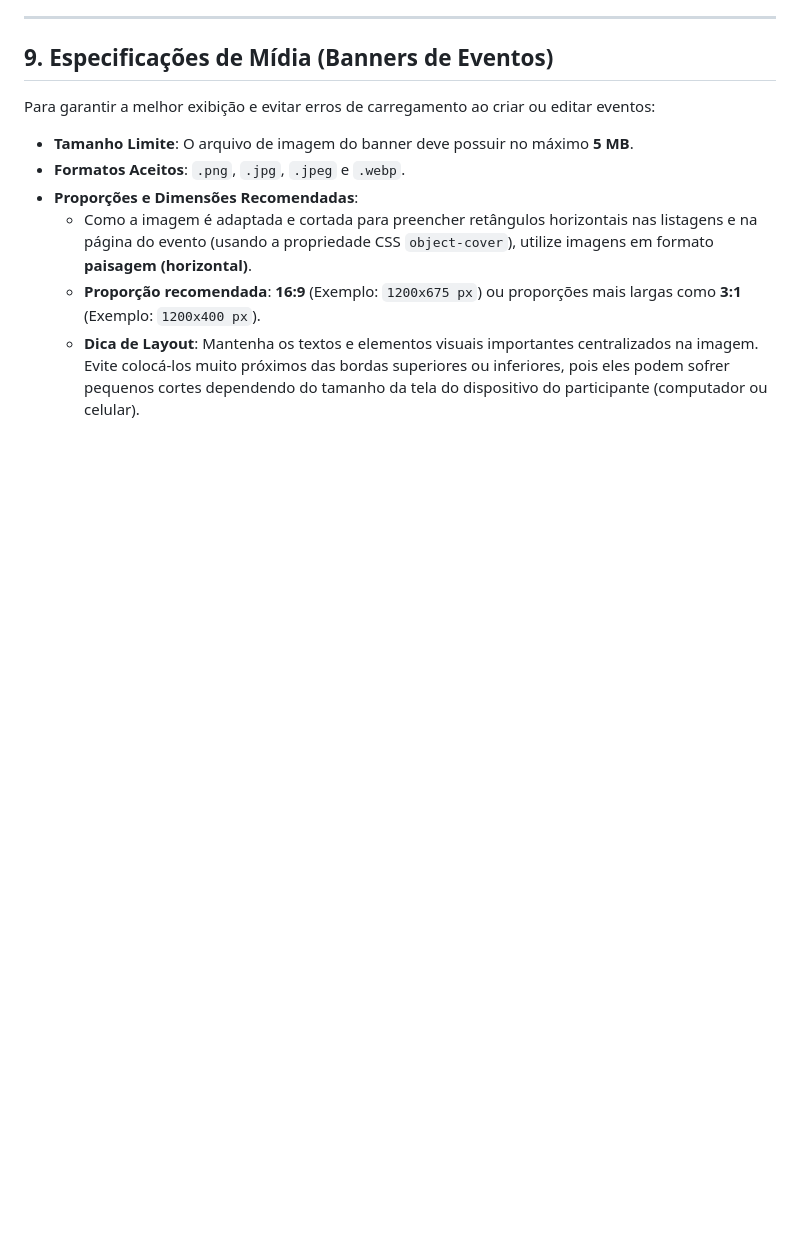
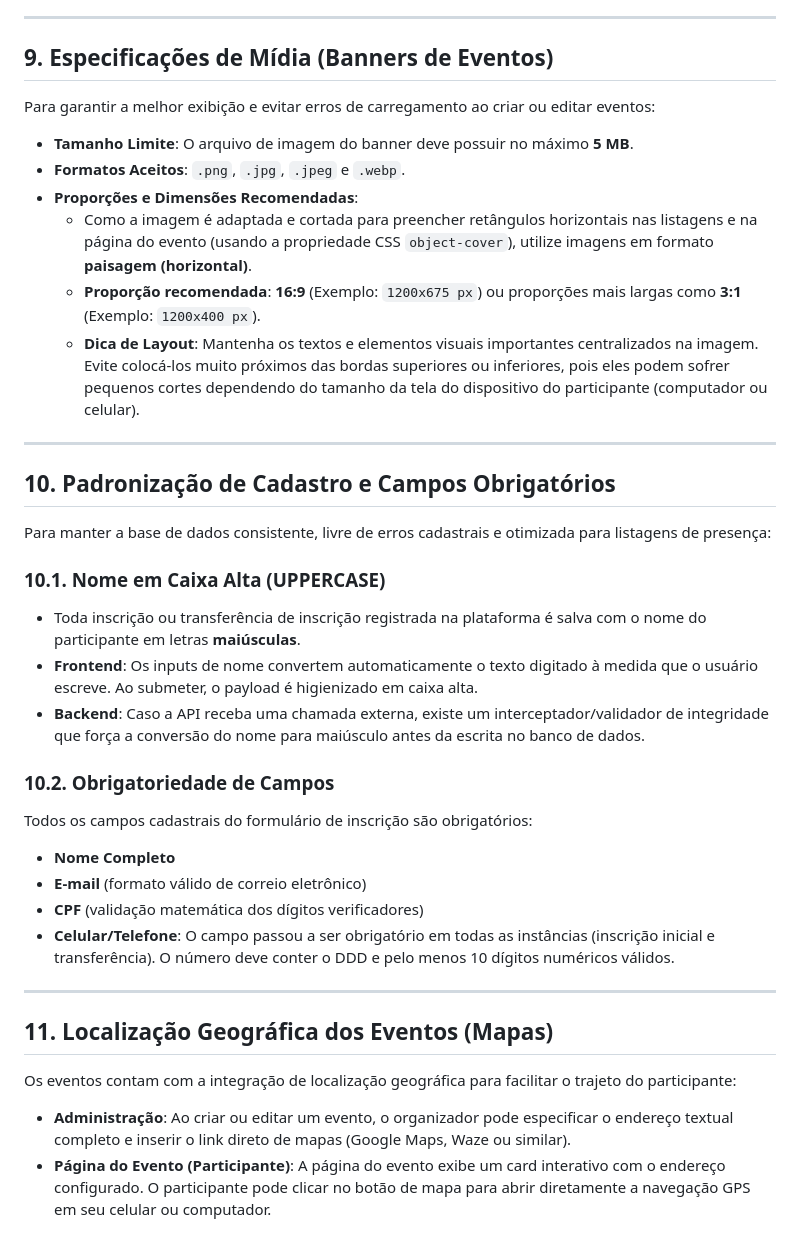
Before and after one commit to edusilvapereira2012-web/smel-eventos, a Markdown page: MANUAL_DO_SISTEMA.md, the part around the change. Rendered like a GitHub page; blank space fills up the shorter version.

Commit message:
docs: update SPEC.md and MANUAL_DO_SISTEMA.md with Leva 13 features

```diff
--- a/MANUAL_DO_SISTEMA.md
+++ b/MANUAL_DO_SISTEMA.md
@@ -182,3 +182,29 @@ Para garantir a melhor exibição e evitar erros de carregamento ao criar ou edi
   * Como a imagem é adaptada e cortada para preencher retângulos horizontais nas listagens e na página do evento (usando a propriedade CSS `object-cover`), utilize imagens em formato **paisagem (horizontal)**.
   * **Proporção recomendada**: **16:9** (Exemplo: `1200x675 px`) ou proporções mais largas como **3:1** (Exemplo: `1200x400 px`).
   * **Dica de Layout**: Mantenha os textos e elementos visuais importantes centralizados na imagem. Evite colocá-los muito próximos das bordas superiores ou inferiores, pois eles podem sofrer pequenos cortes dependendo do tamanho da tela do dispositivo do participante (computador ou celular).
+
+---
+
+## 10. Padronização de Cadastro e Campos Obrigatórios
+
+Para manter a base de dados consistente, livre de erros cadastrais e otimizada para listagens de presença:
+
+### 10.1. Nome em Caixa Alta (UPPERCASE)
+* Toda inscrição ou transferência de inscrição registrada na plataforma é salva com o nome do participante em letras **maiúsculas**.
+* **Frontend**: Os inputs de nome convertem automaticamente o texto digitado à medida que o usuário escreve. Ao submeter, o payload é higienizado em caixa alta.
+* **Backend**: Caso a API receba uma chamada externa, existe um interceptador/validador de integridade que força a conversão do nome para maiúsculo antes da escrita no banco de dados.
+
+### 10.2. Obrigatoriedade de Campos
+Todos os campos cadastrais do formulário de inscrição são obrigatórios:
+* **Nome Completo**
+* **E-mail** (formato válido de correio eletrônico)
+* **CPF** (validação matemática dos dígitos verificadores)
+* **Celular/Telefone**: O campo passou a ser obrigatório em todas as instâncias (inscrição inicial e transferência). O número deve conter o DDD e pelo menos 10 dígitos numéricos válidos.
+
+---
+
+## 11. Localização Geográfica dos Eventos (Mapas)
+
+Os eventos contam com a integração de localização geográfica para facilitar o trajeto do participante:
+* **Administração**: Ao criar ou editar um evento, o organizador pode especificar o endereço textual completo e inserir o link direto de mapas (Google Maps, Waze ou similar).
+* **Página do Evento (Participante)**: A página do evento exibe um card interativo com o endereço configurado. O participante pode clicar no botão de mapa para abrir diretamente a navegação GPS em seu celular ou computador.
```
Also changed, not shown: SPEC.md (+9 -0 lines).
